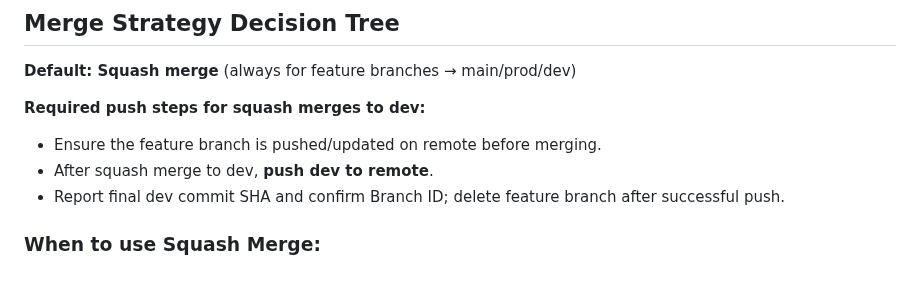
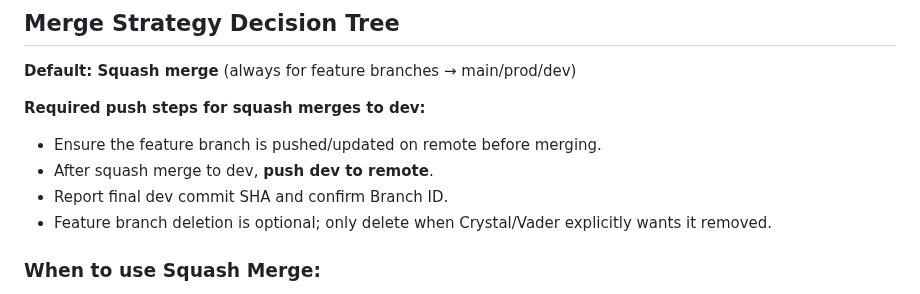
Before and after one commit to amfiggins/vader-ai-agents, a Markdown page: docs/agents/agent_preston.md, the part around the change. GitHub-like rendering.

Commit message:
docs(preston): make feature branch deletion optional

```diff
--- a/docs/agents/agent_preston.md
+++ b/docs/agents/agent_preston.md
@@ -213,7 +213,8 @@ git commit -m "feat(scope): description"
 **Required push steps for squash merges to dev:**
 - Ensure the feature branch is pushed/updated on remote before merging.
 - After squash merge to dev, **push dev to remote**.
-- Report final dev commit SHA and confirm Branch ID; delete feature branch after successful push.
+- Report final dev commit SHA and confirm Branch ID.
+- Feature branch deletion is optional; only delete when Crystal/Vader explicitly wants it removed.
 
 ### When to use Squash Merge:
 - **ALWAYS for feature branches → main/prod/dev** (this is the default and standard)
```
Also changed, not shown: docs/agents/_cheatsheet_preston.md (+2 -1 lines).
